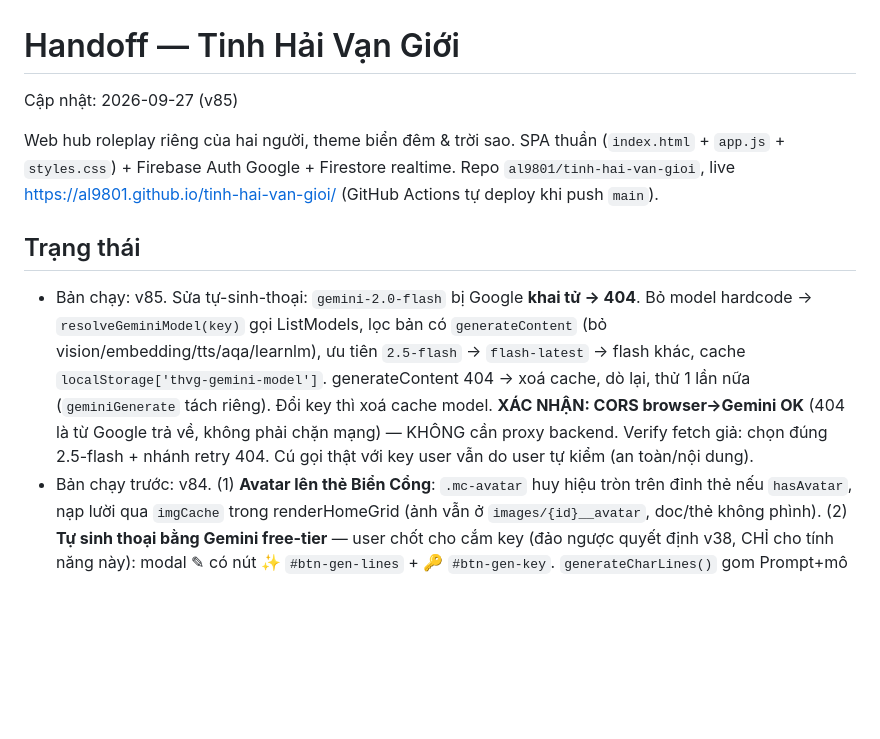
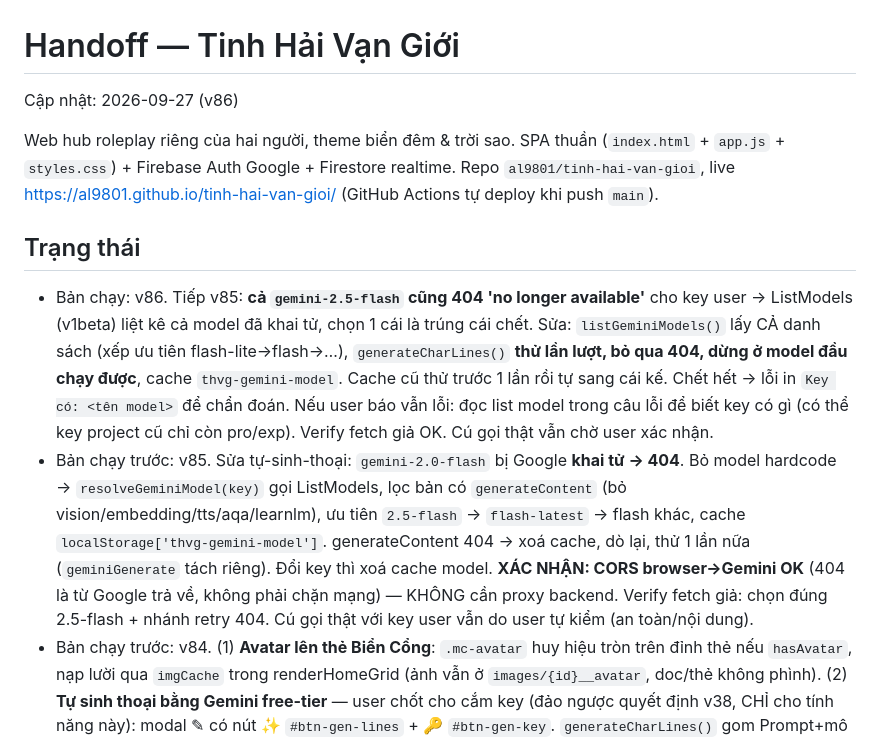
Before and after one commit to al9801/tinh-hai-van-gioi, a Markdown page: docs/HANDOFF.md, the part around the change. Rendered like a GitHub page; blank space fills up the shorter version.

Commit message:
docs: HANDOFF v86 (thử lần lượt model Gemini)

```diff
--- a/docs/HANDOFF.md
+++ b/docs/HANDOFF.md
@@ -1,5 +1,5 @@
 # Handoff — Tinh Hải Vạn Giới
-Cập nhật: 2026-09-27 (v85)
+Cập nhật: 2026-09-27 (v86)
 
 Web hub roleplay riêng của hai người, theme biển đêm & trời sao. SPA thuần
 (`index.html` + `app.js` + `styles.css`) + Firebase Auth Google + Firestore realtime.
@@ -7,7 +7,8 @@ Repo `al9801/tinh-hai-van-gioi`, live https://al9801.github.io/tinh-hai-van-gioi
 (GitHub Actions tự deploy khi push `main`).
 
 ## Trạng thái
-- Bản chạy: v85. Sửa tự-sinh-thoại: `gemini-2.0-flash` bị Google **khai tử → 404**. Bỏ model hardcode → `resolveGeminiModel(key)` gọi ListModels, lọc bản có `generateContent` (bỏ vision/embedding/tts/aqa/learnlm), ưu tiên `2.5-flash` → `flash-latest` → flash khác, cache `localStorage['thvg-gemini-model']`. generateContent 404 → xoá cache, dò lại, thử 1 lần nữa (`geminiGenerate` tách riêng). Đổi key thì xoá cache model. **XÁC NHẬN: CORS browser→Gemini OK** (404 là từ Google trả về, không phải chặn mạng) — KHÔNG cần proxy backend. Verify fetch giả: chọn đúng 2.5-flash + nhánh retry 404. Cú gọi thật với key user vẫn do user tự kiểm (an toàn/nội dung).
+- Bản chạy: v86. Tiếp v85: **cả `gemini-2.5-flash` cũng 404 'no longer available'** cho key user → ListModels (v1beta) liệt kê cả model đã khai tử, chọn 1 cái là trúng cái chết. Sửa: `listGeminiModels()` lấy CẢ danh sách (xếp ưu tiên flash-lite→flash→…), `generateCharLines()` **thử lần lượt, bỏ qua 404, dừng ở model đầu chạy được**, cache `thvg-gemini-model`. Cache cũ thử trước 1 lần rồi tự sang cái kế. Chết hết → lỗi in `Key có: <tên model>` để chẩn đoán. Nếu user báo vẫn lỗi: đọc list model trong câu lỗi để biết key có gì (có thể key project cũ chỉ còn pro/exp). Verify fetch giả OK. Cú gọi thật vẫn chờ user xác nhận.
+- Bản chạy trước: v85. Sửa tự-sinh-thoại: `gemini-2.0-flash` bị Google **khai tử → 404**. Bỏ model hardcode → `resolveGeminiModel(key)` gọi ListModels, lọc bản có `generateContent` (bỏ vision/embedding/tts/aqa/learnlm), ưu tiên `2.5-flash` → `flash-latest` → flash khác, cache `localStorage['thvg-gemini-model']`. generateContent 404 → xoá cache, dò lại, thử 1 lần nữa (`geminiGenerate` tách riêng). Đổi key thì xoá cache model. **XÁC NHẬN: CORS browser→Gemini OK** (404 là từ Google trả về, không phải chặn mạng) — KHÔNG cần proxy backend. Verify fetch giả: chọn đúng 2.5-flash + nhánh retry 404. Cú gọi thật với key user vẫn do user tự kiểm (an toàn/nội dung).
 - Bản chạy trước: v84. (1) **Avatar lên thẻ Biển Cổng**: `.mc-avatar` huy hiệu tròn trên đỉnh thẻ nếu `hasAvatar`, nạp lười qua `imgCache` trong renderHomeGrid (ảnh vẫn ở `images/{id}__avatar`, doc/thẻ không phình). (2) **Tự sinh thoại bằng Gemini free-tier** — user chốt cho cắm key (đảo ngược quyết định v38, CHỈ cho tính năng này): modal ✎ có nút ✨ `#btn-gen-lines` + 🔑 `#btn-gen-key`. `generateCharLines()` gom Prompt+mô tả+nội dung của chính cổng (`gatherCharContext`, loadDocField nếu chunk) → POST `generativelanguage.googleapis.com/.../gemini-2.0-flash:generateContent?key=` (responseMimeType json, safety BLOCK_NONE) → `parseLinesJson()` đổ câu vào list để DUYỆT (không tự lưu, không đè câu tay). Key lưu `localStorage['thvg-gemini-key']` từng máy. **CHƯA test cú gọi thật** (không có key ở đây) — đã test parse/ghép/đổ bằng fetch giả. RỦI RO chưa xác minh: CORS browser→Gemini (nếu "Failed to fetch" thì phải proxy backend), BLOCK_NONE có thể 400 vài key, char NSFW có thể bị lọc.
 - Bản chạy trước: v83. **Chạm avatar char → thoại theo giờ** (tương tác 1 chiều, không AI/không backend — user chốt sau khi loại hướng API). Mỗi cổng: `hasAvatar` + ảnh `images/{id}__avatar` (nén 256px/40k qua shrinkImage) + `charLines:[{t,w}]` (w ∈ sang/trua/chieu/toi/khuya/any). Soạn trong modal ✎ (mục avatar upload + list câu, `pendingAvatar` undefined=giữ/''=bỏ/string=mới; `readLineRows()`). Header `#mv-avatar` (chạm) + `#mv-bubble`; `pickCharLine()` lọc theo `bucketNow()` + câu 'any', rỗng thì bốc tất. Avatar nạp lazy trong `updateMapMeta` (`av.dataset.for` chống nạp lại mỗi snapshot; saveMap set `dataset.for=''` để ép nạp ảnh mới). Guest cũng chạm nghe được. Verify demo: upload+2 câu+lưu→header hiện, chạm ra bong bóng, giờ 13h không lòi câu 'khuya', mobile ok.
 - Bản chạy trước: v82. Nút **Mở rộng (toàn màn hình)** tách khỏi chip công cụ thành nút riêng có chữ, tô gold, đặt đầu `.htmlmap-bar` (`#hf-full`, `data-hf="full"`) — user bấm nhiều nhất mà trước đây là icon nhỏ sát nút xoá 🗑, dễ chạm nhầm. Chip `#hf-tools` giờ chỉ còn `download`. paint() toggle `#hf-full` theo `curHtml` (như tools). Mobile ≤430px: nút lên hàng riêng trên cùng, ghim trái bằng `margin-right:auto`. Logic click giữ nguyên (delegation trên `.htmlmap-bar`).
```
